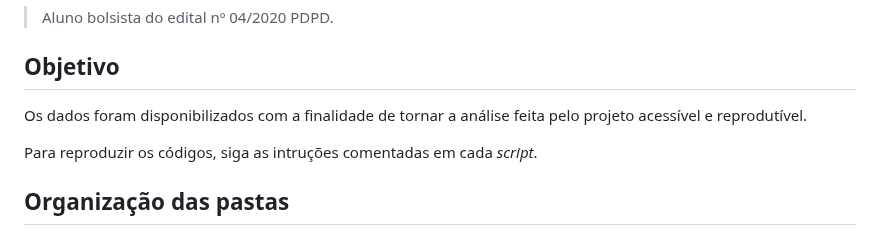
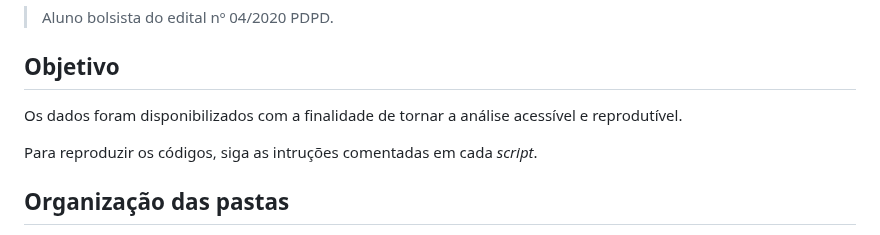
Before and after one commit to guilhermechicarolli/PDPD, a Markdown page: README.md, the part around the change. Drawn GitHub-style.

```diff
--- a/README.md
+++ b/README.md
@@ -19,7 +19,7 @@
 
 ## Objetivo
 
-Os dados foram disponibilizados com a finalidade de tornar a análise feita pelo projeto acessível e reprodutível.
+Os dados foram disponibilizados com a finalidade de tornar a análise acessível e reprodutível.
 
 Para reproduzir os códigos, siga as intruções comentadas em cada *script*.
 
```
